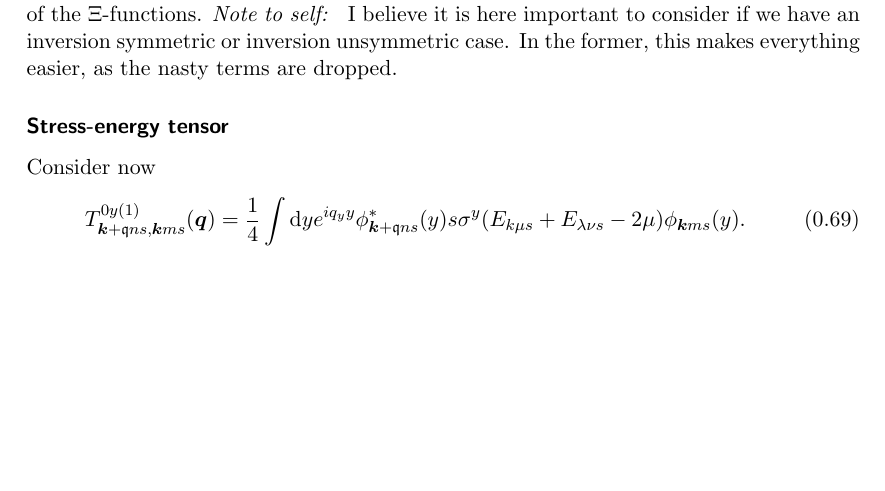
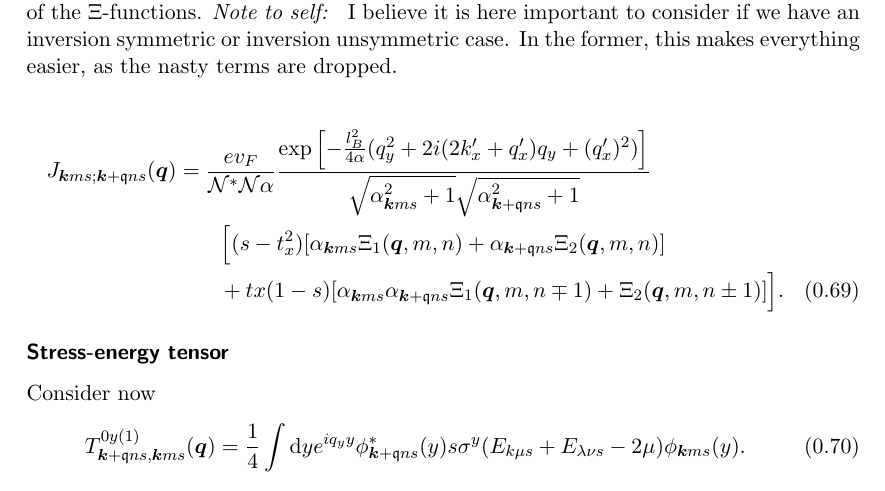
Before and after one commit to Northo/MasterThesis, a LaTeX thesis (Thesis/master.tex, which reads Thesis/sections/typeii.tex): part of page 15 of 31 before the commit and part of page 15 of 32 after it, cut so that both start at the same text, the shorter picture padded with empty space. Compiled offline with pdfLaTeX.

Commit message:
Minor modifications

```diff
--- a/Thesis/sections/typeii.tex
+++ b/Thesis/sections/typeii.tex
@@ -790,6 +790,22 @@ Thus,
 We notice that this part has the same form as \( J^{(1)} \), with only a change of the prefactors of the \( \Xi  \)-functions.
 \emph{Note to self: } I believe it is here important to consider if we have an inversion symmetric or inversion unsymmetric case. In the former, this makes everything easier, as the nasty terms are dropped.
 
+\begin{multline}
+  J_{\vec{k} m s; \vec{k} + \qvec{q} n s} (\vec{q}) =
+  \frac{e v_F }{\mathcal{N}^{*} \mathcal{N} \alpha }
+  \frac{
+    \exp \left[
+      -\frac{l_{B}^2}{4 \alpha } (q_{y}^2 + 2i (2 k' _x + q' _x) q_{y} + (q'_x)^2 )
+    \right]
+  }{
+    \sqrt{\alpha_{\vec{k} m s}^2 + 1} \sqrt{\alpha _{\vec{k}+\qvec{q} n s}^2 + 1}
+  }\\
+  \Big[
+  (s-t_x^2) [ \alpha_{\vec{k} m s} \Xi_1(\vec{q}, m, n) + \alpha_{\vec{k} + \qvec{q} n s} \Xi_2(\vec{q}, m, n) ]\\
+  + tx(1-s) [\alpha_{\vec{k} m s} \alpha_{\vec{k} + \qvec{q} ns} \Xi_1(\vec{q}, m, n\mp 1)
+  + \Xi_2(\vec{q}, m, n \pm 1)] \Big].
+\end{multline}
+
 \subsubsection{Stress-energy tensor}
 Consider now
 \begin{equation}
```
Also changed, not shown: Thesis/sections/typeii.tex (2 more changed lines).
